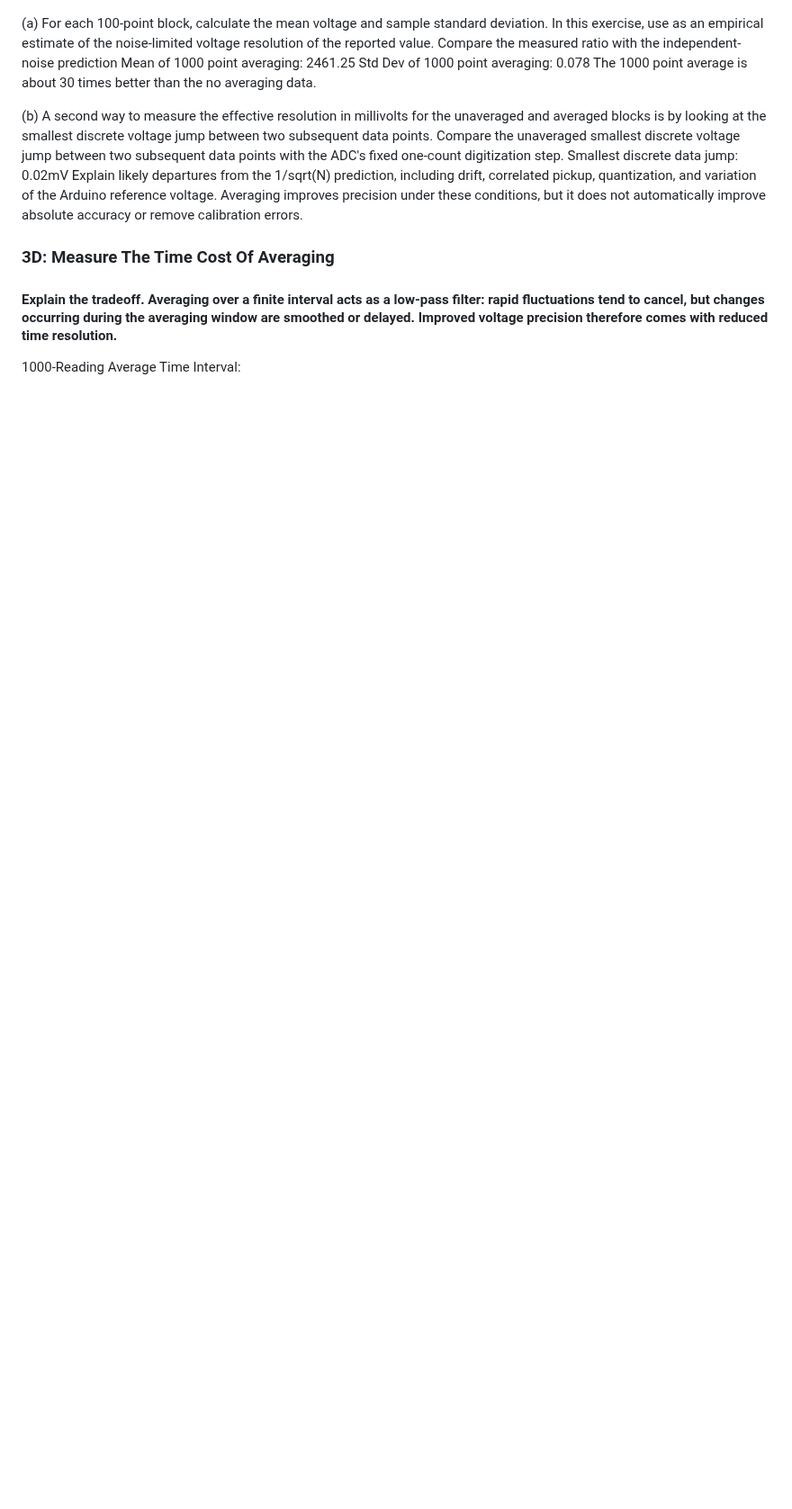
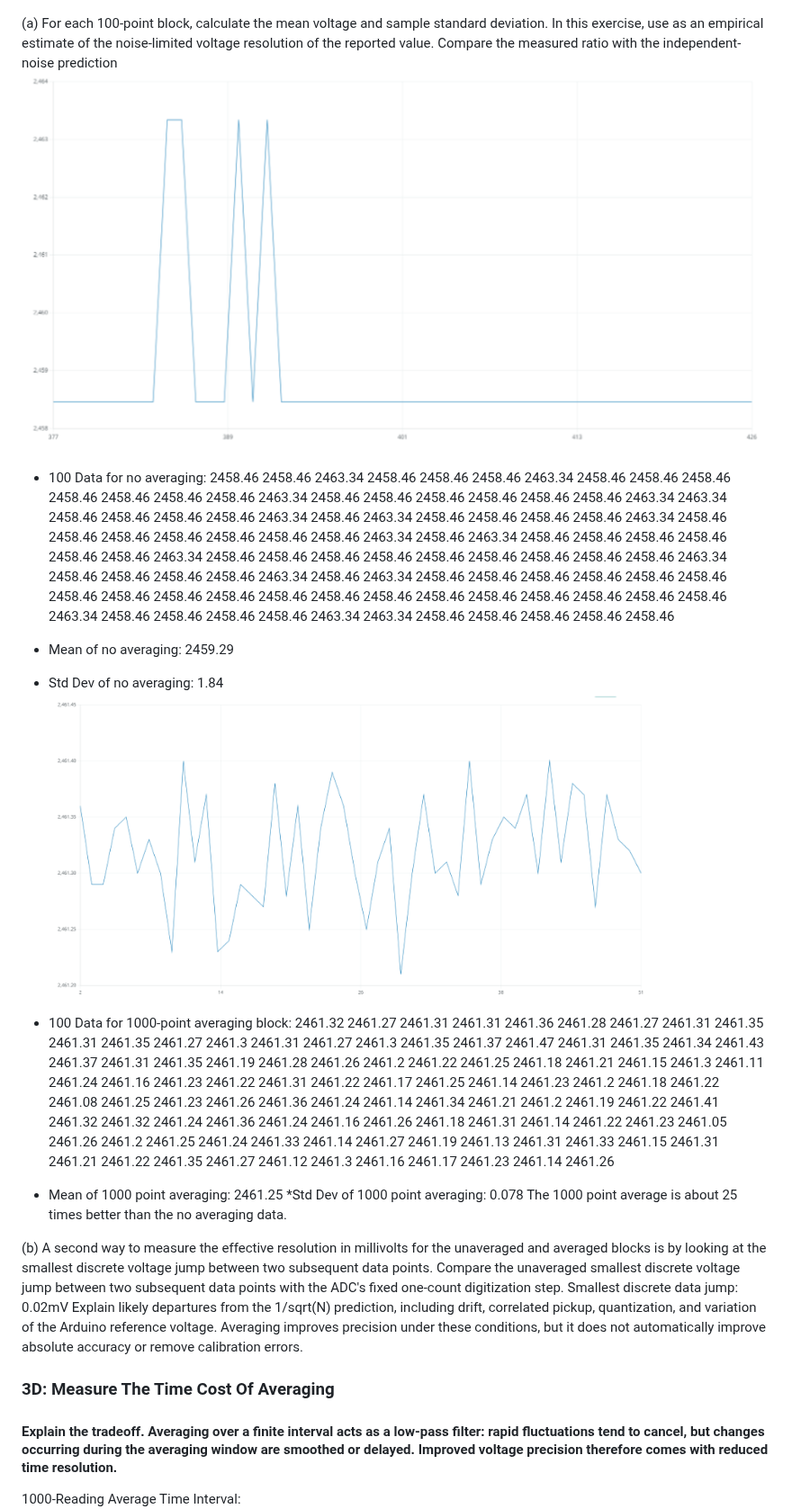
Before and after one commit to mocatinco/phys39AAAAA, a Markdown page: modulo1.md, the part around the change. Shown at 90% size. GitHub-like rendering; pictures changed too: image-4.png (added), image-5.png (added); blank space fills up the shorter version.

Commit message:
3c

```diff
--- a/modulo1.md
+++ b/modulo1.md
@@ -49,9 +49,19 @@ Stop the plotter when the transition between an unaveraged block and a 1000-read
 ![alt text](Error_noaverging_1000pointaveraging.png)
 
 (a) For each 100-point block, calculate the mean voltage and sample standard deviation. In this exercise, use as an empirical estimate of the noise-limited voltage resolution of the reported value. Compare the measured ratio with the independent-noise prediction
-Mean of 1000 point averaging: 2461.25
-Std Dev of 1000 point averaging: 0.078
-The 1000 point average is about 30 times better than the no averaging data.
+![alt text](image-4.png)
+* 100 Data for no averaging:
+2458.46 2458.46 2463.34 2458.46 2458.46 2458.46 2463.34 2458.46 2458.46 2458.46 2458.46 2458.46 2458.46 2458.46 2463.34 2458.46 2458.46 2458.46 2458.46 2458.46 2458.46 2463.34 2463.34 2458.46 2458.46 2458.46 2458.46 2463.34 2458.46 2463.34 2458.46 2458.46 2458.46 2458.46 2463.34 2458.46 2458.46 2458.46 2458.46 2458.46 2458.46 2458.46 2463.34 2458.46 2463.34 2458.46 2458.46 2458.46 2458.46 2458.46 2458.46 2463.34 2458.46 2458.46 2458.46 2458.46 2458.46 2458.46 2458.46 2458.46 2458.46 2463.34 2458.46 2458.46 2458.46 2458.46 2463.34 2458.46 2463.34 2458.46 2458.46 2458.46 2458.46 2458.46 2458.46 2458.46 2458.46 2458.46 2458.46 2458.46 2458.46 2458.46 2458.46 2458.46 2458.46 2458.46 2458.46 2458.46 2463.34 2458.46 2458.46 2458.46 2458.46 2463.34 2463.34 2458.46 2458.46 2458.46 2458.46 2458.46
+* Mean of no averaging: 2459.29
+* Std Dev of no averaging: 1.84
+![alt text](image-5.png)
+
+* 100 Data for 1000-point averaging block:
+2461.32 2461.27 2461.31 2461.31 2461.36 2461.28 2461.27 2461.31 2461.35 2461.31 2461.35 2461.27 2461.3 2461.31 2461.27 2461.3 2461.35 2461.37 2461.47 2461.31 2461.35 2461.34 2461.43 2461.37 2461.31 2461.35 2461.19 2461.28 2461.26 2461.2 2461.22 2461.25 2461.18 2461.21 2461.15 2461.3 2461.11 2461.24 2461.16 2461.23 2461.22 2461.31 2461.22 2461.17 2461.25 2461.14 2461.23 2461.2 2461.18 2461.22 2461.08 2461.25 2461.23 2461.26 2461.36 2461.24 2461.14 2461.34 2461.21 2461.2 2461.19 2461.22 2461.41 2461.32 2461.32 2461.24 2461.36 2461.24 2461.16 2461.26 2461.18 2461.31 2461.14 2461.22 2461.23 2461.05 2461.26 2461.2 2461.25 2461.24 2461.33 2461.14 2461.27 2461.19 2461.13 2461.31 2461.33 2461.15 2461.31 2461.21 2461.22 2461.35 2461.27 2461.12 2461.3 2461.16 2461.17 2461.23 2461.14 2461.26
+* Mean of 1000 point averaging: 2461.25
+*Std Dev of 1000 point averaging: 0.078
+The 1000 point average is about 25 times better than the no averaging data.
+
 
 (b) A second way to measure the effective resolution in millivolts for the unaveraged and averaged blocks is by looking at the smallest discrete voltage jump between two subsequent data points. Compare the unaveraged smallest discrete voltage jump between two subsequent data points with the ADC's fixed one-count digitization step.
 Smallest discrete data jump: 0.02mV
```
